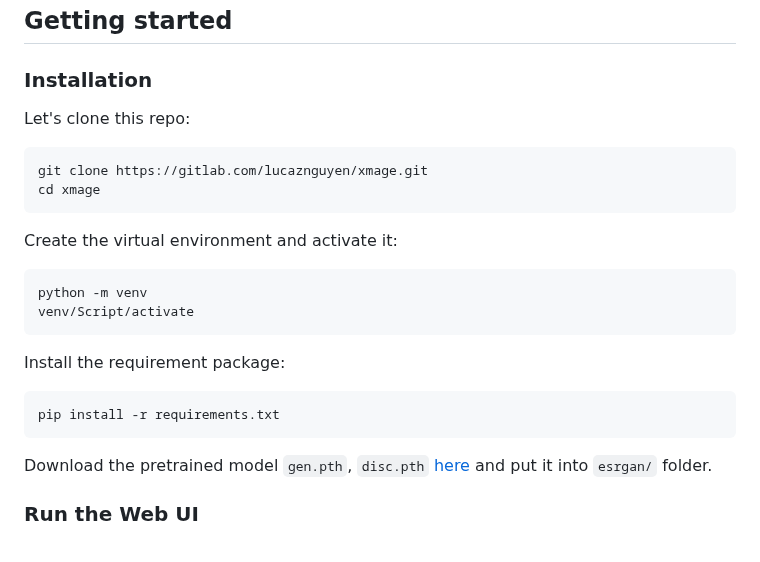
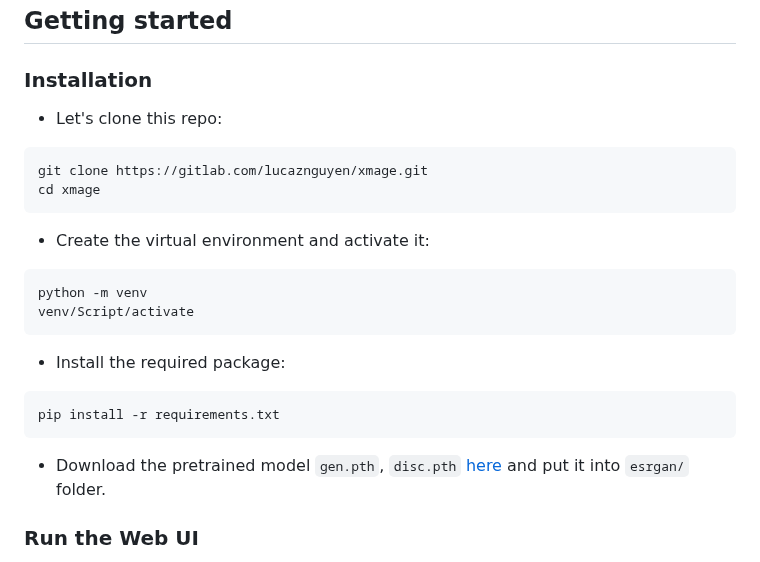
Before and after one commit to lucaznguyen/xmage, a Markdown page: README.md, the part around the change. Drawn GitHub-style.

````diff
--- a/README.md
+++ b/README.md
@@ -15,24 +15,24 @@ If this repo helps your research or work, please help to ⭐ this repo. Thank yo
 ## Getting started
 ### Installation
 
-Let's clone this repo:
+- Let's clone this repo:
 ```bash
 git clone https://gitlab.com/lucaznguyen/xmage.git
 cd xmage
 ```
 
-Create the virtual environment and activate it:
+- Create the virtual environment and activate it:
 ```bash
 python -m venv
 venv/Script/activate
 ```
 
-Install the requirement package:
+- Install the required package:
 ```bash
 pip install -r requirements.txt
 ```
 
-Download the pretrained model `gen.pth`, `disc.pth` [here](https://drive.google.com/drive/folders/1zJ65Pb1cJ-JRousOqVO-lufJ86gNuFeM?usp=sharing) and put it into `esrgan/` folder.
+- Download the pretrained model `gen.pth`, `disc.pth` [here](https://drive.google.com/drive/folders/1zJ65Pb1cJ-JRousOqVO-lufJ86gNuFeM?usp=sharing) and put it into `esrgan/` folder.
 
 ### Run the Web UI
 
````
